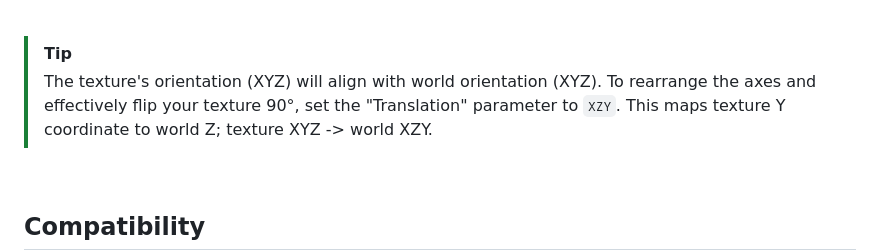
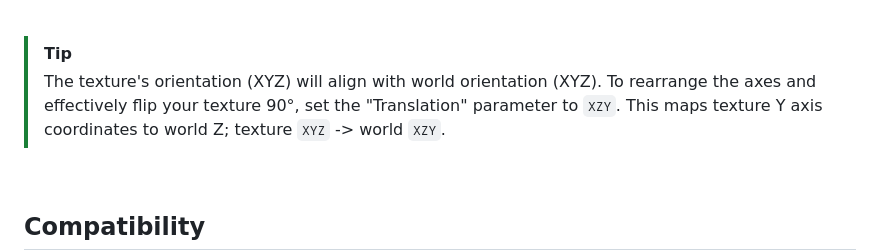
Before and after one commit to 1hue/GodotTexture3DVisualizer, a Markdown page: README.md, the part around the change. Rendered like a GitHub page.

Commit message:
Improve formatting in `README`

```diff
--- a/README.md
+++ b/README.md
@@ -59,7 +59,8 @@ The texture is then, effectively, transferred from the CPU to the GPU and availa
 <br />
 
 > [!TIP]
-> The texture's orientation (XYZ) will align with world orientation (XYZ). To rearrange the axes and effectively flip your texture 90°, set the "Translation" parameter to `XZY`. This maps texture Y coordinate to world Z; texture XYZ -> world XZY.
+> The texture's orientation (XYZ) will align with world orientation (XYZ). To rearrange the axes and effectively flip your texture 90°, set the "Translation" parameter to `XZY`.
+> This maps texture Y axis coordinates to world Z; texture `XYZ` -> world `XZY`.
 
 <br />
 
```
